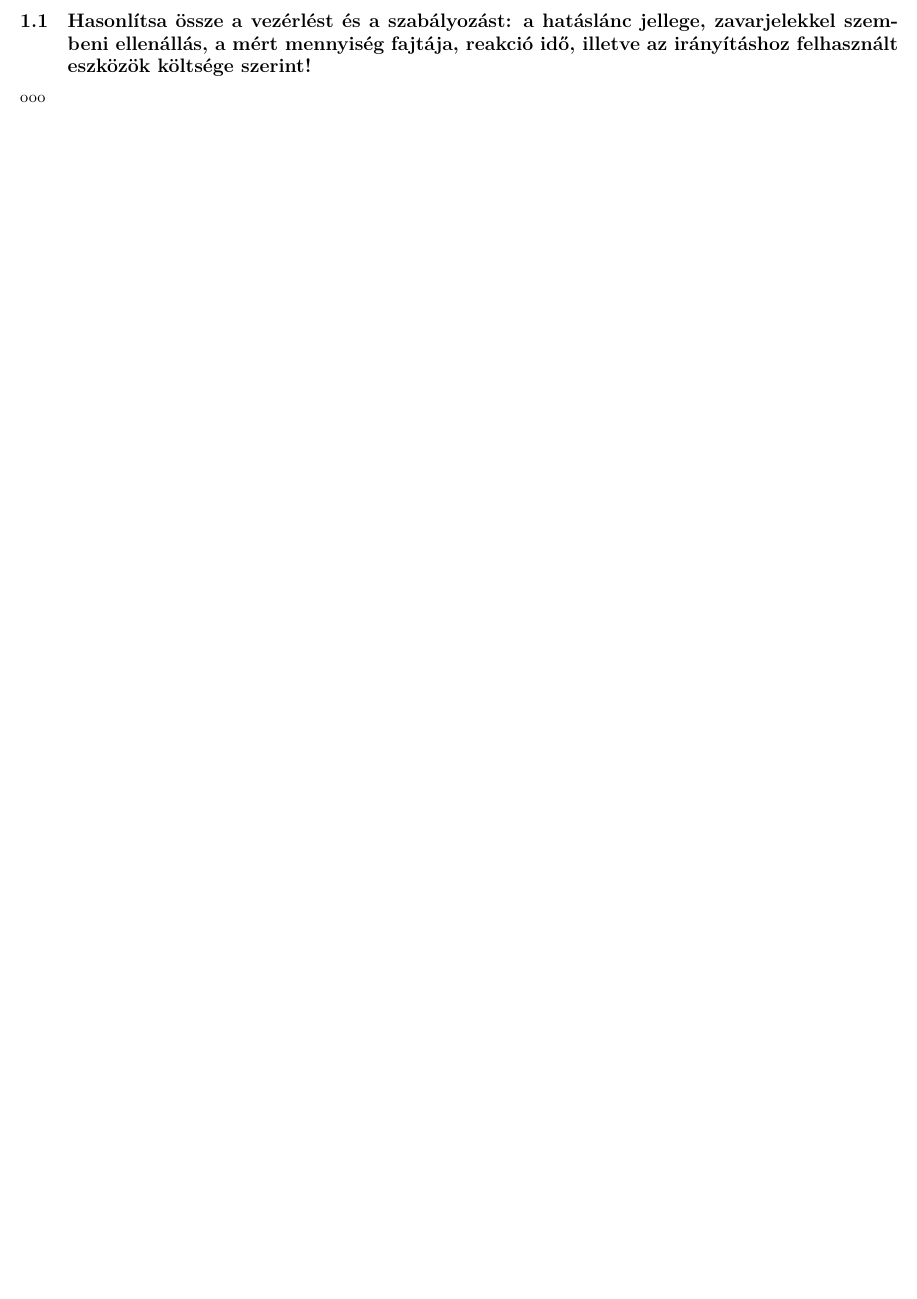
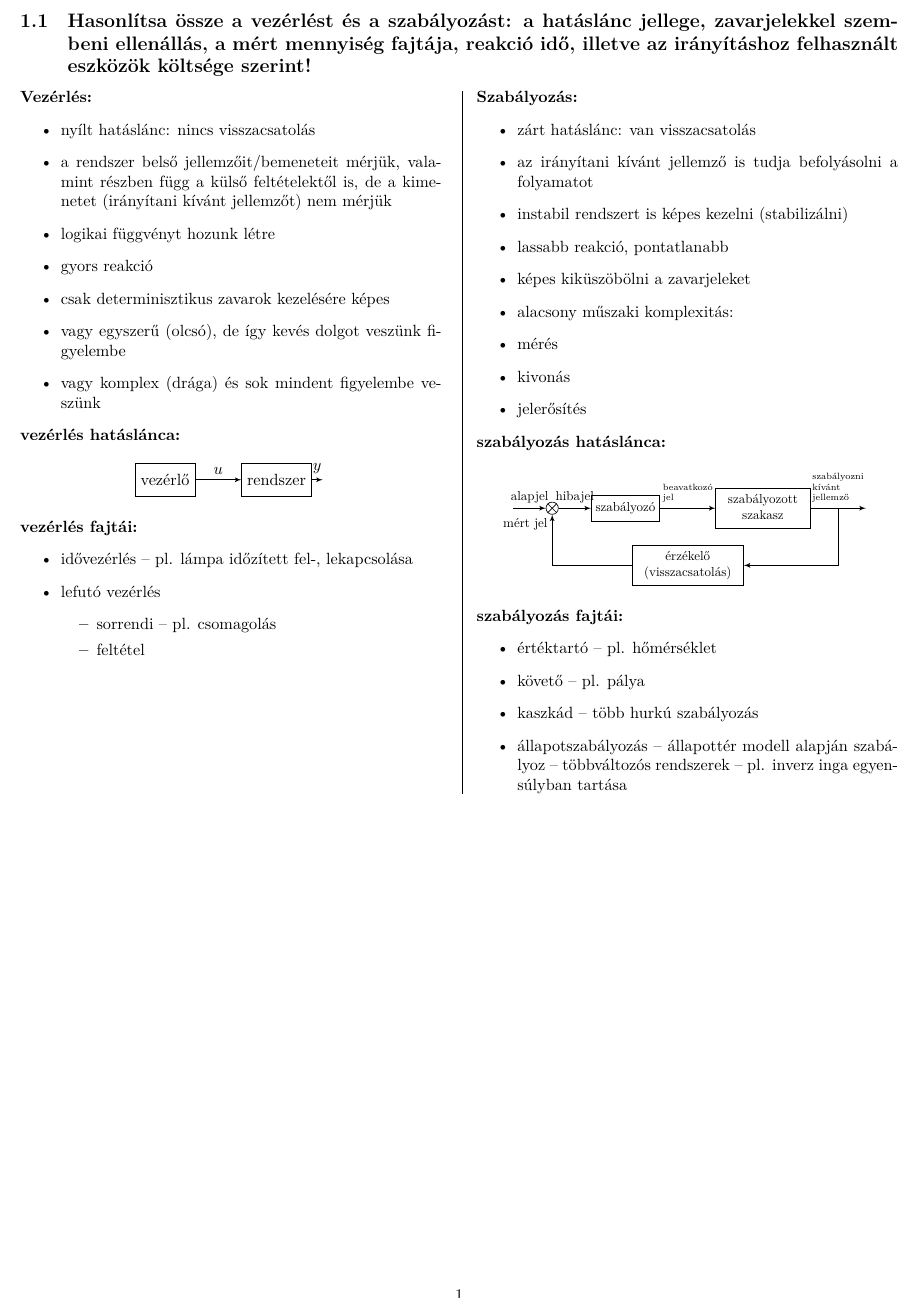
Before and after one commit to gergovari/mecha-v, a LaTeX document (main.tex, which reads content/mechatronika/subs/1.tex): part of page 4 of 58, cut so that both start at the same text, the shorter picture padded with empty space. Compiled offline with XeLaTeX.

Commit message:
mecha: 1

```diff
--- a/content/mechatronika/subs/1.tex
+++ b/content/mechatronika/subs/1.tex
@@ -1,2 +1,91 @@
 \subsection{Hasonlítsa össze a vezérlést és a szabályozást: a hatáslánc jellege, zavarjelekkel szembeni ellenállás, a mért mennyiség fajtája, reakció idő, illetve az irányításhoz felhasznált eszközök költsége szerint!}
-ooo
+
+% Define block styles for diagrams
+\tikzset{
+    block/.style = {draw, fill=white, rectangle, minimum height=2em, minimum width=3em},
+    sum/.style = {draw, fill=white, circle, node distance=1cm},
+    input/.style = {coordinate},
+    output/.style = {coordinate},
+    pinstyle/.style = {help lines,font=\scriptsize}
+}
+
+\begin{minipage}[t]{0.48\textwidth}
+    \textbf{Vezérlés:}
+    \begin{itemize}
+        \item nyílt hatáslánc: nincs visszacsatolás
+        \item a rendszer belső jellemzőit/bemeneteit mérjük, valamint részben függ a külső feltételektől is, de a kimenetet (irányítani kívánt jellemzőt) nem mérjük
+        \item logikai függvényt hozunk létre
+        \item gyors reakció
+        \item csak determinisztikus zavarok kezelésére képes
+        \item vagy egyszerű (olcsó), de így kevés dolgot veszünk figyelembe
+        \item vagy komplex (drága) és sok mindent figyelembe veszünk
+    \end{itemize}
+
+    \textbf{vezérlés hatáslánca:}
+
+    \begin{center}
+        \begin{tikzpicture}[auto, node distance=2cm,>=latex']
+            \node [block] (vez) {vezérlő};
+            \node [block, right=1cm of vez] (rend) {rendszer};
+            \draw [->] (vez) -- node {$u$} (rend);
+            \draw [->] (rend) -- node {$y$} ++(1cm,0);
+        \end{tikzpicture}
+    \end{center}
+
+    \textbf{vezérlés fajtái:}
+    \begin{itemize}
+        \item idővezérlés – pl. lámpa időzített fel-, lekapcsolása
+        \item lefutó vezérlés
+              \begin{itemize}
+                  \item sorrendi – pl. csomagolás
+                  \item feltétel
+              \end{itemize}
+    \end{itemize}
+\end{minipage}
+\hfill
+\vrule
+\hfill
+\begin{minipage}[t]{0.48\textwidth}
+    \textbf{Szabályozás:}
+    \begin{itemize}
+        \item zárt hatáslánc: van visszacsatolás
+        \item az irányítani kívánt jellemző is tudja befolyásolni a folyamatot
+        \item instabil rendszert is képes kezelni (stabilizálni)
+        \item lassabb reakció, pontatlanabb
+        \item képes kiküszöbölni a zavarjeleket
+        \item alacsony műszaki komplexitás:
+        \item mérés
+        \item kivonás
+        \item jelerősítés
+    \end{itemize}
+
+    \textbf{szabályozás hatáslánca:}
+
+    \begin{center}
+        \begin{tikzpicture}[auto, node distance=2cm,>=latex', scale=0.8, every node/.style={scale=0.8}]
+            \node [input, name=input] {};
+            \node [sum, right=0.7cm of input] (sum) {};
+            \node [block, right=0.7cm of sum] (szab) {szabályozó};
+            \node [block, right=1.2cm of szab] (szak) {\begin{tabular}{c} szabályozott \\ szakasz \end{tabular}};
+            \node [output, right=1.2cm of szak] (output) {};
+            \node [block, below=0.8cm of $(szab.east)!0.5!(szak.west)$] (fb) {\begin{tabular}{c} érzékelő \\ (visszacsatolás) \end{tabular}};
+
+            \draw [->] (input) -- node {alapjel} (sum);
+            \draw [->] (sum) -- node {hibajel} (szab);
+            \draw [->] (szab) -- node {\scriptsize \begin{tabular}{l} beavatkozó \\ jel \end{tabular}} (szak);
+            \draw [->] (szak) -- node [name=y] {\scriptsize \begin{tabular}{l} szabályozni \\ kívánt \\ jellemző \end{tabular}} (output);
+            \draw [->] (y) |- (fb);
+            \draw [->] (fb) -| node [pos=0.9, left] {mért jel} (sum);
+            \draw (sum.south west) -- (sum.north east);
+            \draw (sum.north west) -- (sum.south east);
+        \end{tikzpicture}
+    \end{center}
+
+    \textbf{szabályozás fajtái:}
+    \begin{itemize}
+        \item értéktartó – pl. hőmérséklet
+        \item követő – pl. pálya
+        \item kaszkád – több hurkú szabályozás
+        \item állapotszabályozás – állapottér modell alapján szabályoz – többváltozós rendszerek – pl. inverz inga egyensúlyban tartása
+    \end{itemize}
+\end{minipage}
```
Also changed, not shown: main.pdf.
